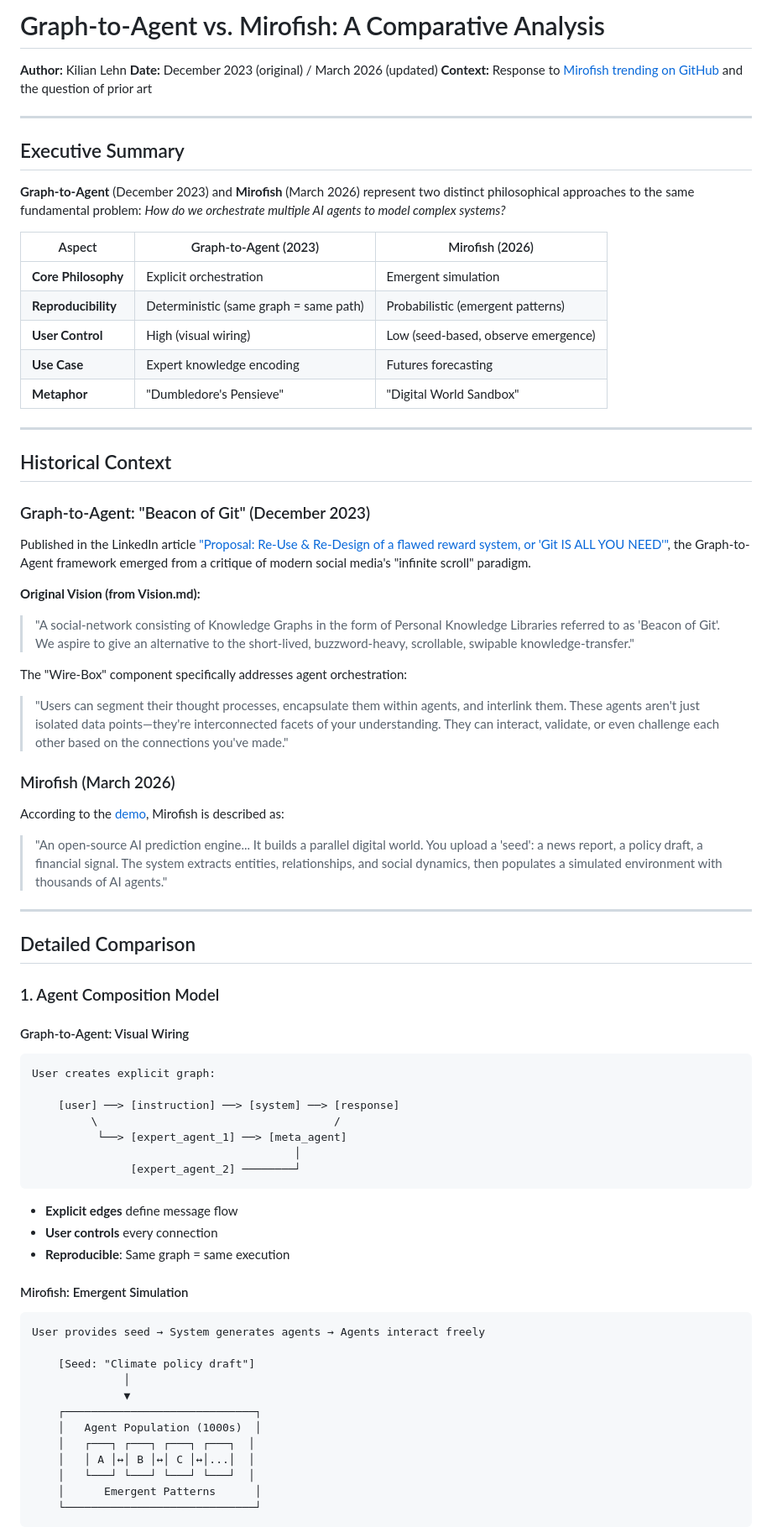
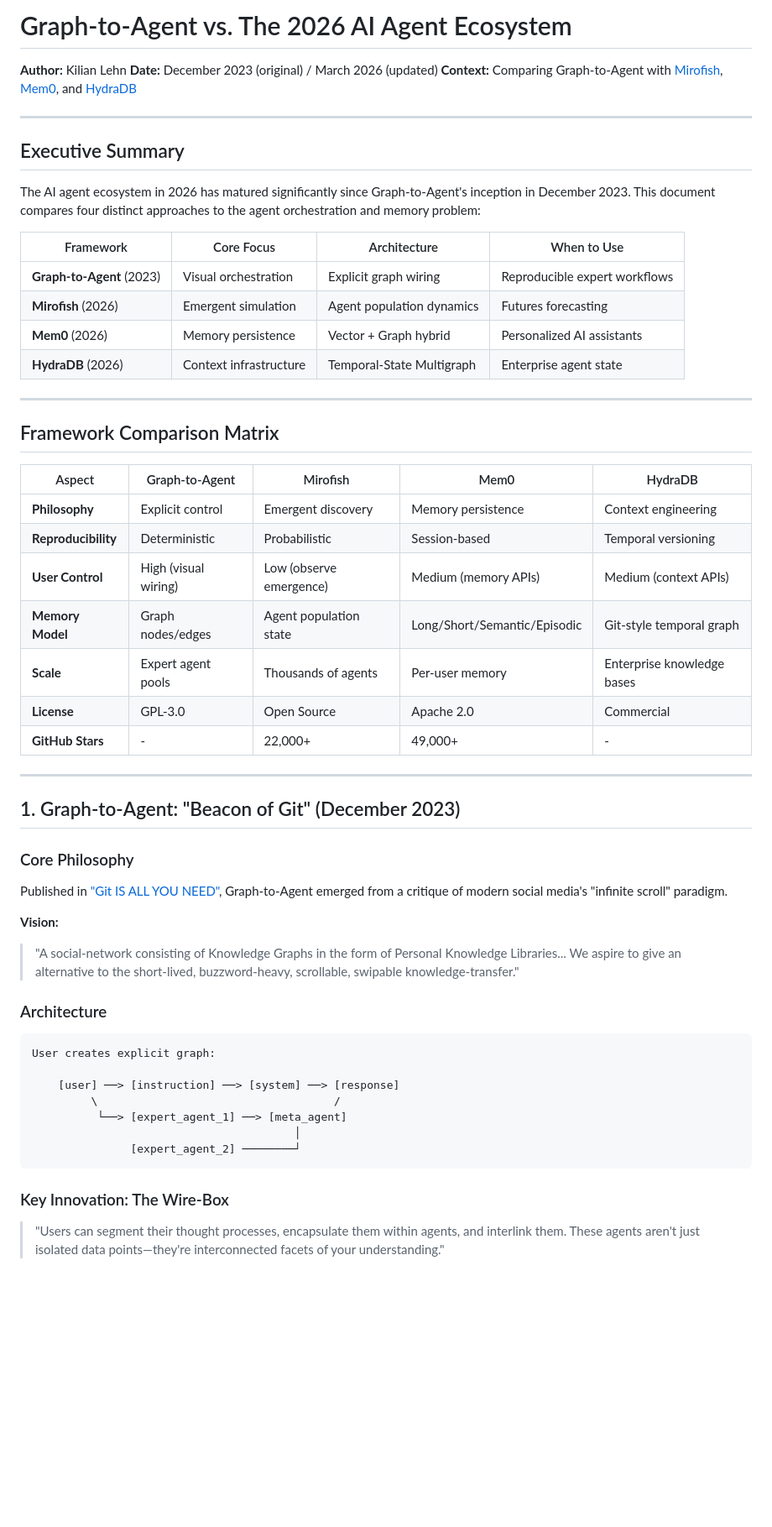
Before and after one commit to kilian-lm/graph_to_agent, a Markdown page: docs/GRAPH_TO_AGENT_VS_MIROFISH.md, the part around one of its changes. Shown at 84% size. Rendered like a GitHub page; blank space fills up the shorter version.

````diff
--- a/docs/GRAPH_TO_AGENT_VS_MIROFISH.md
+++ b/docs/GRAPH_TO_AGENT_VS_MIROFISH.md
@@ -1,49 +1,47 @@
-# Graph-to-Agent vs. Mirofish: A Comparative Analysis
+# Graph-to-Agent vs. The 2026 AI Agent Ecosystem
 
 **Author:** Kilian Lehn
 **Date:** December 2023 (original) / March 2026 (updated)
-**Context:** Response to [Mirofish trending on GitHub](https://666ghj.github.io/mirofish-demo/) and the question of prior art
+**Context:** Comparing Graph-to-Agent with [Mirofish](https://666ghj.github.io/mirofish-demo/), [Mem0](https://github.com/mem0ai/mem0), and [HydraDB](https://hydradb.com/)
 
 ---
 
 ## Executive Summary
 
-**Graph-to-Agent** (December 2023) and **Mirofish** (March 2026) represent two distinct philosophical approaches to the same fundamental problem: *How do we orchestrate multiple AI agents to model complex systems?*
+The AI agent ecosystem in 2026 has matured significantly since Graph-to-Agent's inception in December 2023. This document compares four distinct approaches to the agent orchestration and memory problem:
 
-| Aspect | Graph-to-Agent (2023) | Mirofish (2026) |
-|--------|----------------------|-----------------|
-| **Core Philosophy** | Explicit orchestration | Emergent simulation |
-| **Reproducibility** | Deterministic (same graph = same path) | Probabilistic (emergent patterns) |
-| **User Control** | High (visual wiring) | Low (seed-based, observe emergence) |
-| **Use Case** | Expert knowledge encoding | Futures forecasting |
-| **Metaphor** | "Dumbledore's Pensieve" | "Digital World Sandbox" |
+| Framework | Core Focus | Architecture | When to Use |
+|-----------|-----------|--------------|-------------|
+| **Graph-to-Agent** (2023) | Visual orchestration | Explicit graph wiring | Reproducible expert workflows |
+| **Mirofish** (2026) | Emergent simulation | Agent population dynamics | Futures forecasting |
+| **Mem0** (2026) | Memory persistence | Vector + Graph hybrid | Personalized AI assistants |
+| **HydraDB** (2026) | Context infrastructure | Temporal-State Multigraph | Enterprise agent state |
 
 ---
 
-## Historical Context
+## Framework Comparison Matrix
 
-### Graph-to-Agent: "Beacon of Git" (December 2023)
-
-Published in the LinkedIn article ["Proposal: Re-Use & Re-Design of a flawed reward system, or 'Git IS ALL YOU NEED'"](https://www.linkedin.com/pulse/proposal-re-use-re-design-flawed-reward-system-git-all-kilian-lehn-oj2ze/), the Graph-to-Agent framework emerged from a critique of modern social media's "infinite scroll" paradigm.
-
-**Original Vision (from Vision.md):**
-> "A social-network consisting of Knowledge Graphs in the form of Personal Knowledge Libraries referred to as 'Beacon of Git'. We aspire to give an alternative to the short-lived, buzzword-heavy, scrollable, swipable knowledge-transfer."
-
-The "Wire-Box" component specifically addresses agent orchestration:
-> "Users can segment their thought processes, encapsulate them within agents, and interlink them. These agents aren't just isolated data points—they're interconnected facets of your understanding. They can interact, validate, or even challenge each other based on the connections you've made."
-
-### Mirofish (March 2026)
-
-According to the [demo](https://666ghj.github.io/mirofish-demo/), Mirofish is described as:
-> "An open-source AI prediction engine... It builds a parallel digital world. You upload a 'seed': a news report, a policy draft, a financial signal. The system extracts entities, relationships, and social dynamics, then populates a simulated environment with thousands of AI agents."
+| Aspect | Graph-to-Agent | Mirofish | Mem0 | HydraDB |
+|--------|---------------|----------|------|---------|
+| **Philosophy** | Explicit control | Emergent discovery | Memory persistence | Context engineering |
+| **Reproducibility** | Deterministic | Probabilistic | Session-based | Temporal versioning |
+| **User Control** | High (visual wiring) | Low (observe emergence) | Medium (memory APIs) | Medium (context APIs) |
+| **Memory Model** | Graph nodes/edges | Agent population state | Long/Short/Semantic/Episodic | Git-style temporal graph |
+| **Scale** | Expert agent pools | Thousands of agents | Per-user memory | Enterprise knowledge bases |
+| **License** | GPL-3.0 | Open Source | Apache 2.0 | Commercial |
+| **GitHub Stars** | - | 22,000+ | 49,000+ | - |
 
 ---
 
-## Detailed Comparison
+## 1. Graph-to-Agent: "Beacon of Git" (December 2023)
 
-### 1. Agent Composition Model
+### Core Philosophy
+Published in ["Git IS ALL YOU NEED"](https://www.linkedin.com/pulse/proposal-re-use-re-design-flawed-reward-system-git-all-kilian-lehn-oj2ze/), Graph-to-Agent emerged from a critique of modern social media's "infinite scroll" paradigm.
 
-#### Graph-to-Agent: Visual Wiring
+**Vision:**
+> "A social-network consisting of Knowledge Graphs in the form of Personal Knowledge Libraries... We aspire to give an alternative to the short-lived, buzzword-heavy, scrollable, swipable knowledge-transfer."
+
+### Architecture
 ```
 User creates explicit graph:
 
@@ -54,23 +52,6 @@ User creates explicit graph:
                [expert_agent_2] ────────┘
 ```
 
-- **Explicit edges** define message flow
-- **User controls** every connection
-- **Reproducible**: Same graph = same execution
+### Key Innovation: The Wire-Box
+> "Users can segment their thought processes, encapsulate them within agents, and interlink them. These agents aren't just isolated data points—they're interconnected facets of your understanding."
 
-#### Mirofish: Emergent Simulation
-```
-User provides seed → System generates agents → Agents interact freely
-
-    [Seed: "Climate policy draft"]
-              │
-              ▼
-    ┌─────────────────────────────┐
-    │   Agent Population (1000s)  │
-    │   ┌───┐ ┌───┐ ┌───┐ ┌───┐  │
-    │   │ A │↔│ B │↔│ C │↔│...│  │
-    │   └───┘ └───┘ └───┘ └───┘  │
-    │      Emergent Patterns      │
-    └─────────────────────────────┘
-```
-
````
Also changed, not shown: other parts of docs/GRAPH_TO_AGENT_VS_MIROFISH.md (+195 -101 lines).
